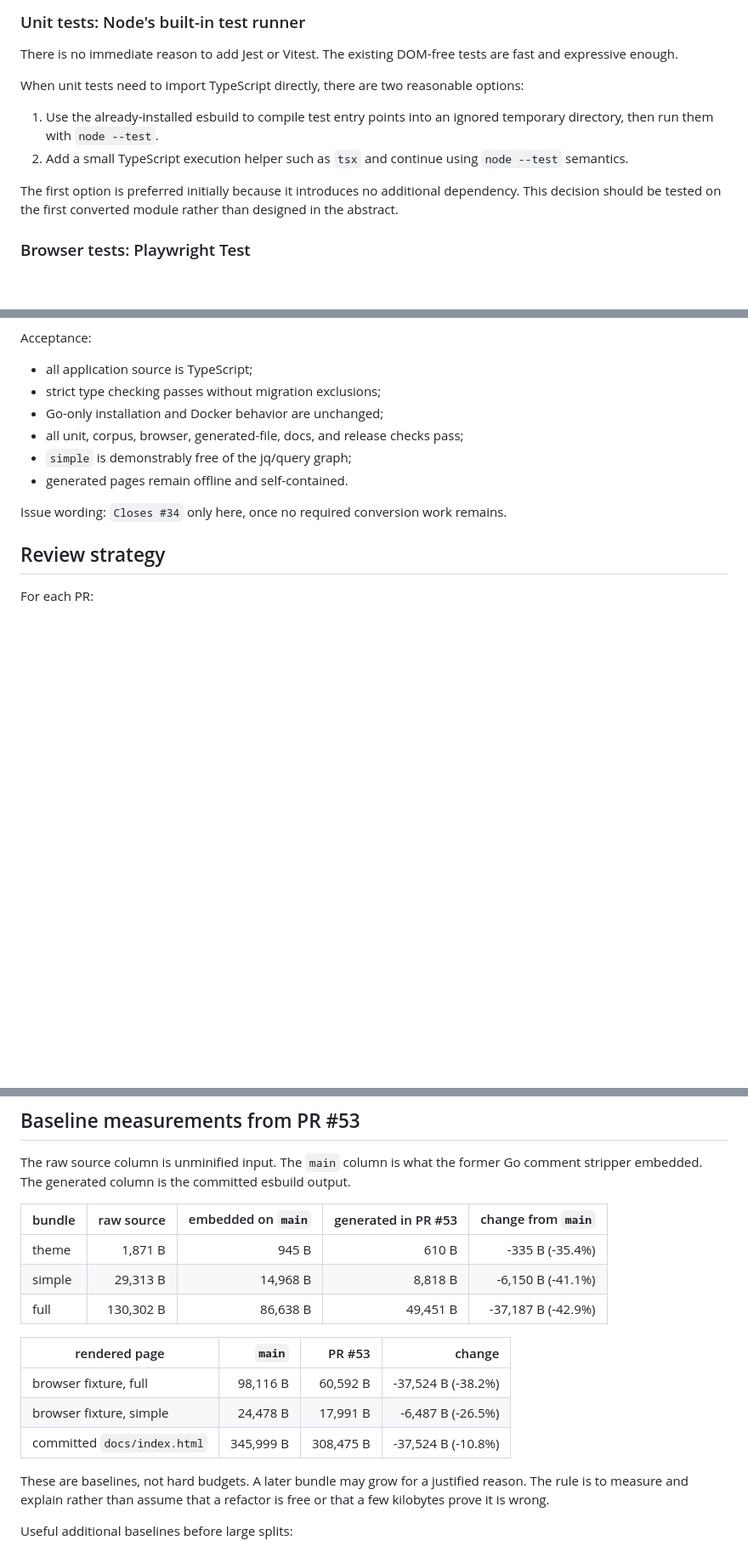
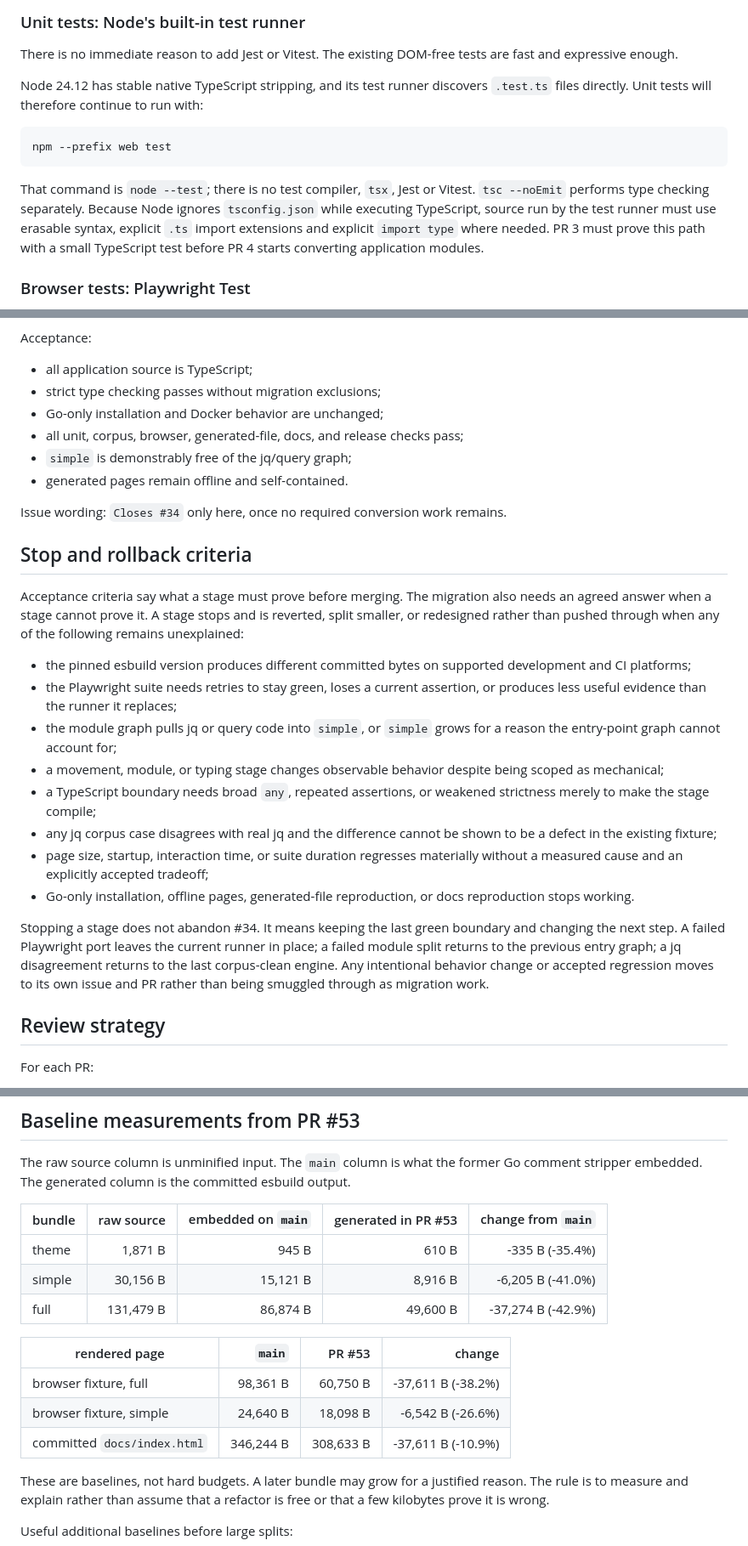
Before and after one commit to zafnz/jqweb, a Markdown page: proposals/01-js-to-typescript.md, 3 parts joined by grey strips. Shown at 85% size. GitHub-like rendering; blank space fills up the shorter version.

Commit message:
Address TypeScript proposal feedback

````diff
--- a/proposals/01-js-to-typescript.md
+++ b/proposals/01-js-to-typescript.md
@@ -198,17 +204,19 @@ modules without making the generated page load modules from separate files.
 There is no immediate reason to add Jest or Vitest. The existing DOM-free tests
 are fast and expressive enough.
 
-When unit tests need to import TypeScript directly, there are two reasonable
-options:
+Node 24.12 has stable native TypeScript stripping, and its test runner discovers
+`.test.ts` files directly. Unit tests will therefore continue to run with:
 
-1. Use the already-installed esbuild to compile test entry points into an
-   ignored temporary directory, then run them with `node --test`.
-2. Add a small TypeScript execution helper such as `tsx` and continue using
-   `node --test` semantics.
+```sh
+npm --prefix web test
+```
 
-The first option is preferred initially because it introduces no additional
-dependency. This decision should be tested on the first converted module rather
-than designed in the abstract.
+That command is `node --test`; there is no test compiler, `tsx`, Jest or Vitest.
+`tsc --noEmit` performs type checking separately. Because Node ignores
+`tsconfig.json` while executing TypeScript, source run by the test runner must
+use erasable syntax, explicit `.ts` import extensions and explicit `import type`
+where needed. PR 3 must prove this path with a small TypeScript test before PR 4
+starts converting application modules.
 
 ### Browser tests: Playwright Test
 
@@ -682,6 +721,37 @@ Acceptance:
 
 Issue wording: `Closes #34` only here, once no required conversion work remains.
 
+## Stop and rollback criteria
+
+Acceptance criteria say what a stage must prove before merging. The migration
+also needs an agreed answer when a stage cannot prove it. A stage stops and is
+reverted, split smaller, or redesigned rather than pushed through when any of
+the following remains unexplained:
+
+- the pinned esbuild version produces different committed bytes on supported
+  development and CI platforms;
+- the Playwright suite needs retries to stay green, loses a current assertion,
+  or produces less useful evidence than the runner it replaces;
+- the module graph pulls jq or query code into `simple`, or `simple` grows for
+  a reason the entry-point graph cannot account for;
+- a movement, module, or typing stage changes observable behavior despite
+  being scoped as mechanical;
+- a TypeScript boundary needs broad `any`, repeated assertions, or weakened
+  strictness merely to make the stage compile;
+- any jq corpus case disagrees with real jq and the difference cannot be shown
+  to be a defect in the existing fixture;
+- page size, startup, interaction time, or suite duration regresses materially
+  without a measured cause and an explicitly accepted tradeoff;
+- Go-only installation, offline pages, generated-file reproduction, or docs
+  reproduction stops working.
+
+Stopping a stage does not abandon #34. It means keeping the last green boundary
+and changing the next step. A failed Playwright port leaves the current runner
+in place; a failed module split returns to the previous entry graph; a jq
+disagreement returns to the last corpus-clean engine. Any intentional behavior
+change or accepted regression moves to its own issue and PR rather than being
+smuggled through as migration work.
+
 ## Review strategy
 
 For each PR:
@@ -712,14 +782,14 @@ output.
 | bundle | raw source | embedded on `main` | generated in PR #53 | change from `main` |
 |---|---:|---:|---:|---:|
 | theme | 1,871 B | 945 B | 610 B | -335 B (-35.4%) |
-| simple | 29,313 B | 14,968 B | 8,818 B | -6,150 B (-41.1%) |
-| full | 130,302 B | 86,638 B | 49,451 B | -37,187 B (-42.9%) |
+| simple | 30,156 B | 15,121 B | 8,916 B | -6,205 B (-41.0%) |
+| full | 131,479 B | 86,874 B | 49,600 B | -37,274 B (-42.9%) |
 
 | rendered page | `main` | PR #53 | change |
 |---|---:|---:|---:|
-| browser fixture, full | 98,116 B | 60,592 B | -37,524 B (-38.2%) |
-| browser fixture, simple | 24,478 B | 17,991 B | -6,487 B (-26.5%) |
-| committed `docs/index.html` | 345,999 B | 308,475 B | -37,524 B (-10.8%) |
+| browser fixture, full | 98,361 B | 60,750 B | -37,611 B (-38.2%) |
+| browser fixture, simple | 24,640 B | 18,098 B | -6,542 B (-26.6%) |
+| committed `docs/index.html` | 346,244 B | 308,633 B | -37,611 B (-10.9%) |
 
 These are baselines, not hard budgets. A later bundle may grow for a justified
 reason. The rule is to measure and explain rather than assume that a refactor is
````
Also changed, not shown: other parts of proposals/01-js-to-typescript.md (+52 -11 lines).
